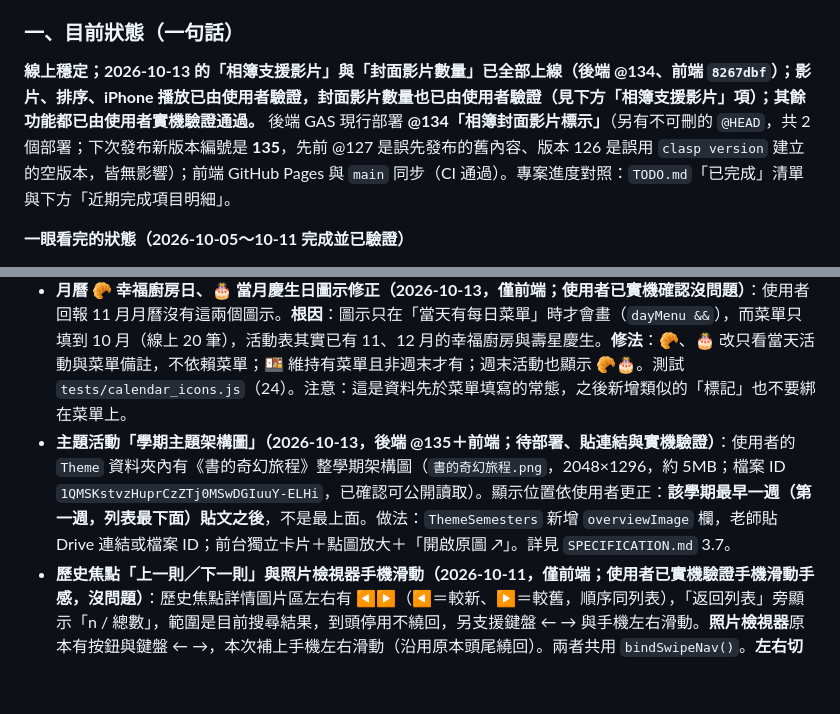
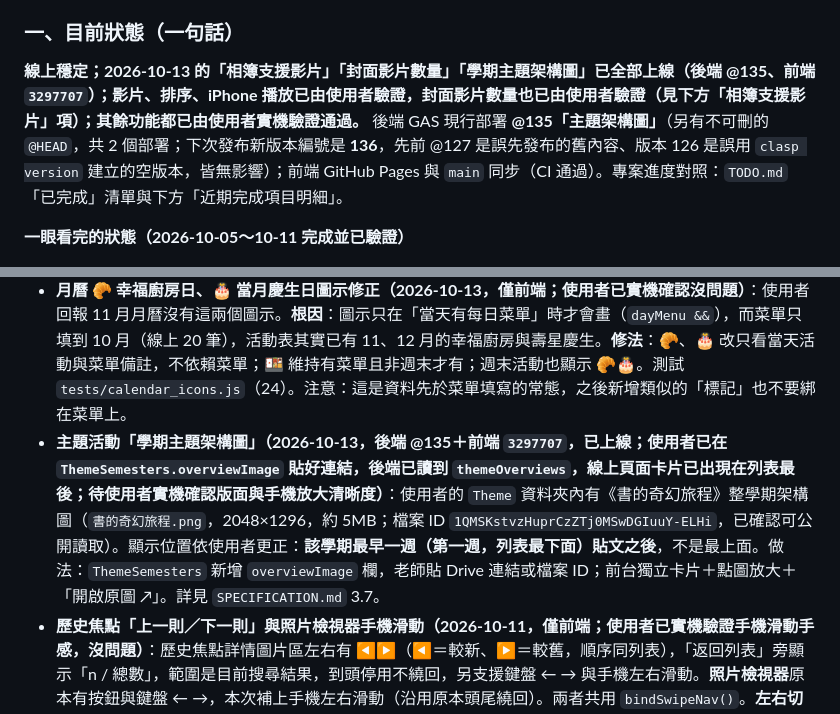
Before and after one commit to avaltech-ai/3of3, a Markdown page: Progress.md, 2 parts joined by grey strips. Rendered like a GitHub page; blank space fills up the shorter version.

Commit message:
docs: 學期主題架構圖後端 @135 已發布並驗證，連結已貼，線上卡片已出現
Co-Authored-By: Claude Sonnet 5.5 <noreply@anthropic.com>

```diff
--- a/Progress.md
+++ b/Progress.md
@@ -5,7 +5,7 @@
 > **新對話接手時請先讀本節與 `TODO.md`**，再視需要讀 `SPECIFICATION.md`（規格正本，v2.5.0，第 5.9～5.12 節為最近新增）與 `tests/README.md`（測試說明）。下方「Critical Technical Lessons Learned」第 1～21 條與其後的條列是**歷史紀錄，依時間排列**：其中第 1、2、19 條已過時（見各條註記）；2026-10-05 起每個項目都有「根因／做法／教訓／未驗證項目」，改相關功能前請先找對應條目。
 
 ### 一、目前狀態（一句話）
-**線上穩定；2026-10-13 的「相簿支援影片」與「封面影片數量」已全部上線（後端 @134、前端 `8267dbf`）；影片、排序、iPhone 播放已由使用者驗證，封面影片數量也已由使用者驗證（見下方「相簿支援影片」項）；其餘功能都已由使用者實機驗證通過。** 後端 GAS 現行部署 **@134「相簿封面影片標示」**（另有不可刪的 `@HEAD`，共 2 個部署；下次發布新版本編號是 **135**，先前 @127 是誤先發布的舊內容、版本 126 是誤用 `clasp version` 建立的空版本，皆無影響）；前端 GitHub Pages 與 `main` 同步（CI 通過）。專案進度對照：`TODO.md`「已完成」清單與下方「近期完成項目明細」。
+**線上穩定；2026-10-13 的「相簿支援影片」「封面影片數量」「學期主題架構圖」已全部上線（後端 @135、前端 `3297707`）；影片、排序、iPhone 播放已由使用者驗證，封面影片數量也已由使用者驗證（見下方「相簿支援影片」項）；其餘功能都已由使用者實機驗證通過。** 後端 GAS 現行部署 **@135「主題架構圖」**（另有不可刪的 `@HEAD`，共 2 個部署；下次發布新版本編號是 **136**，先前 @127 是誤先發布的舊內容、版本 126 是誤用 `clasp version` 建立的空版本，皆無影響）；前端 GitHub Pages 與 `main` 同步（CI 通過）。專案進度對照：`TODO.md`「已完成」清單與下方「近期完成項目明細」。
 
 **一眼看完的狀態（2026-10-05～10-11 完成並已驗證）**
 - 資安與穩定性、手機連線修復、PWA 加到主畫面、行事曆訂閱、備份／預熱觸發器失敗通知（備份立即通知、預熱每天通知）。
@@ -28,7 +28,7 @@
 - **唱跳音符「不開放下載」與批次設定（2026-10-07，後端 @130＋前端；使用者實機驗證通過，我另以匿名連線獨立驗證）**：後台歌曲表單勾選「🔒 不開放下載」，或列表勾選後批次設為不開放／開放（全選目前篩選結果、每 5 首分批、進度、失敗原因）。鎖定時前台無下載圖示、**公開資料不含檔案名稱／網址／ID**，音樂檔設為私人並搬到雲端硬碟根目錄私人資料夾「唱跳音符_不開放下載」（「唱跳音符」資料夾本身公開，檔案會繼承公開權限，只改權限沒用）；取消則搬回並公開。**驗證結果**：34 首全部標為不開放後，公開資料 0 首帶下載網址；用鎖定前存下的下載網址匿名測試，原本能下載的檔案現在回傳 Google 登入頁（HTML，不再是音訊）；「唱跳音符」公開資料夾頁面只剩 3 個 ID（原 36）。**過程教訓**：@129 第一版只在儲存當下搬檔、且 Drive 失敗時只給一則容易漏看的警告，結果旗標有存、檔案仍公開（Drive 錯誤：存取遭拒）；@130 改為每步各自嘗試、讀回實際狀態驗證、失敗附診斷、每次儲存自我修復、並提供批次與試算表選單補救。**注意**：在試算表直接改 `noDownload` 為 TRUE 不會動 Drive（用批次或選單「🔒 同步『不開放下載』歌曲的音樂檔權限」補齊）；私人資料夾建在部署擁有者的雲端硬碟根目錄。細節見 `SPECIFICATION.md` 3.6。
 - **相簿支援影片（2026-10-13，後端 @132＋前端；待部署與實機驗證）**：使用者需要在相簿放活動影片（Drive 已有 iPhone `.MOV`）。決定：照片與影片**同一份清單混排、不另開影片區**；影片由老師直接放進 Drive 資料夾（網站上傳不變，仍只收照片）；排序＝**檔案建立時間由舊到新，相同再依檔名**（後端排好才回傳）。前端：影片縮圖 ▶、數量「（共 N 張・M 部影片）」、檢視器用 Drive 內建播放器（`/preview` iframe）加備用連結、自動播放跳過影片。測試：後端 36 項、前端 `album_video.js` 30 項。**實測回報（2026-10-13）**：後端 @132 已發布並驗證；使用者回報相簿沒解析出影片，確認是**快取**（直接放進 Drive 的檔案不會清快取，最長 1 小時才出現）；另發現依上傳時間排序在網站上傳的相簿裡是亂的（`1544、1582、1532…`）。**修訂（後端 @133＋前端 `64f029f`，已上線並驗證後端；錯誤 token 被拒、經 GET 為未知動作；直接放進 Drive 的 19 部影片已能解析）**：① 排序改混合規則——整本都是 `IMG_數字` 相機檔名就依編號（＝拍攝順序，照片與影片混排正確），否則依建立時間；② 管理員按「重新整理」先呼叫 `clearAlbumListCache` 清相簿清單快取（不直接縮短 TTL：會讓預熱觸發器負擔逼近每天 90 分鐘上限）。**使用者已驗證（清快取後）相簿順序依 `IMG_` 編號、影片被解析（19 部）、縮圖與 ▶ 正常。仍待回報**：真實手機上 iPhone `.MOV`（HEVC）按播放能否播放（我無法在開發環境確認）。**iPhone `.MOV` 已由使用者實測可播放（第一次畫質較差、第二次起正常，是 Drive 播放器行為）。封面影片數量（使用者選方案 A，後端 @134＋前端 `8267dbf`，已上線；後端驗證：錯誤 token 被拒、經 GET 為未知動作、每本相簿都帶 `videoCount`；使用者實測通過：封面顯示「📷 45 張・🎬 19 部」）**。**操作注意**：影片數要靠**網頁管理員按「🔄 重新整理」**才會重算；試算表選單的「🔄 清除快取並強制重新整理」只清快取、**不會重算**（使用者第一次就是用選單，所以封面沒變）。`Albums` 新增 `videoCount` 欄；封面「📷 45 張・🎬 19 部」；管理員按「重新整理」→ 清快取 → 重讀 → 背景逐本呼叫 `recountAlbum` 重算照片數與影片數（會順便校正直接放進 Drive 的照片張數）。測試 `albumcount.test.js`（25，進 CI）、`album_video.js`（46）。詳見 `SPECIFICATION.md` 3.5。詳見 `SPECIFICATION.md` 3.5。
 - **月曆 🥐 幸福廚房日、🎂 當月慶生日圖示修正（2026-10-13，僅前端；使用者已實機確認沒問題）**：使用者回報 11 月月曆沒有這兩個圖示。**根因**：圖示只在「當天有每日菜單」時才會畫（`dayMenu &&`），而菜單只填到 10 月（線上 20 筆），活動表其實已有 11、12 月的幸福廚房與壽星慶生。**修法**：🥐、🎂 改只看當天活動與菜單備註，不依賴菜單；🍱 維持有菜單且非週末才有；週末活動也顯示 🥐🎂。測試 `tests/calendar_icons.js`（24）。注意：這是資料先於菜單填寫的常態，之後新增類似的「標記」也不要綁在菜單上。
-- **主題活動「學期主題架構圖」（2026-10-13，後端 @135＋前端；待部署、貼連結與實機驗證）**：使用者的 `Theme` 資料夾內有《書的奇幻旅程》整學期架構圖（`書的奇幻旅程.png`，2048×1296，約 5MB；檔案 ID `1QMSKstvzHuprCzZTj0MSwDGIuuY-ELHi`，已確認可公開讀取）。顯示位置依使用者更正：**該學期最早一週（第一週，列表最下面）貼文之後**，不是最上面。做法：`ThemeSemesters` 新增 `overviewImage` 欄，老師貼 Drive 連結或檔案 ID；前台獨立卡片＋點圖放大＋「開啟原圖 ↗」。詳見 `SPECIFICATION.md` 3.7。
+- **主題活動「學期主題架構圖」（2026-10-13，後端 @135＋前端 `3297707`，已上線；使用者已在 `ThemeSemesters.overviewImage` 貼好連結，後端已讀到 `themeOverviews`，線上頁面卡片已出現在列表最後；待使用者實機確認版面與手機放大清晰度）**：使用者的 `Theme` 資料夾內有《書的奇幻旅程》整學期架構圖（`書的奇幻旅程.png`，2048×1296，約 5MB；檔案 ID `1QMSKstvzHuprCzZTj0MSwDGIuuY-ELHi`，已確認可公開讀取）。顯示位置依使用者更正：**該學期最早一週（第一週，列表最下面）貼文之後**，不是最上面。做法：`ThemeSemesters` 新增 `overviewImage` 欄，老師貼 Drive 連結或檔案 ID；前台獨立卡片＋點圖放大＋「開啟原圖 ↗」。詳見 `SPECIFICATION.md` 3.7。
 - **歷史焦點「上一則／下一則」與照片檢視器手機滑動（2026-10-11，僅前端；**使用者已實機驗證手機滑動手感，沒問題**）**：歷史焦點詳情圖片區左右有 ◀▶（◀＝較新、▶＝較舊，順序同列表），「返回列表」旁顯示「n / 總數」，範圍是目前搜尋結果，到頭停用不繞回，另支援鍵盤 ← → 與手機左右滑動。**照片檢視器**原本有按鈕與鍵盤 ← →，本次補上手機左右滑動（沿用原本頭尾繞回）。兩者共用 `bindSwipeNav()`。**左右切換按鈕樣式統一**：首頁焦點輪播、焦點放大彈窗、歷史焦點詳情的 ◀ ▶ 三角形，改為與照片檢視器相同的深色半透明圓形＋❮ ❯（日曆上個月／下個月鈕字形也由 ‹ › 改為 ❮ ❯；後台分頁、歌曲播放器維持原樣）。**首頁焦點輪播與焦點放大彈窗也補上鍵盤 ← → 與手機滑動**（2026-10-11，**使用者已實機驗證，沒問題**；只在首頁、沒有彈窗、卡片在畫面內時回應；測試 `tests/spotlight_home_nav.js` 42 項）。測試 `tests/spothistory_nav.js`（38）、`tests/photoviewer_swipe.js`（22），各做過變異測試。手機滑動手感已由使用者實測通過。細節見 `SPECIFICATION.md` 5.12。
 - **焦點活動「播放順位只屬於播映中」與預設篩選（2026-10-11，後端 @131＋前端；使用者實機驗證通過，我另以公開資料獨立驗證）**：順位只給播映中的活動（啟用且在期間內），由前端依儲存的順位即時算出連續的 1～N，下拉選項只有 1～N；排程中／已下架／停用沒有順位下拉（顯示「未排順位」「已取消順位」）。到期或停用後面自動補位；排程中開播排最後。寫回試算表時播映中存 1～N、其餘清空（後端 `updateSpotlightsOrder`、`saveSpotlight` 空白＝清空，不再變成 1）；改順位、新增、編輯、刪除、再次上架後，以及管理員登入後每次載入資料後第一次畫列表前自動整理（有變動才寫）。後台焦點列表預設篩選「播映中」、排序「輪播順序」，清除篩選回到預設。**驗證結果**：管理員打開後台後，試算表自動整理成播映中 4 筆為 1～4、已下架 4 筆順位清空（原本是有空號的 1～8）。注意：日期自然到期而沒人開後台時，試算表舊數字要等管理員下次開後台才清，但畫面與前台輪播已以目前播映中為準。細節見 `SPECIFICATION.md`。
 
```
Also changed, not shown: TODO.md (+1 -1 lines).
